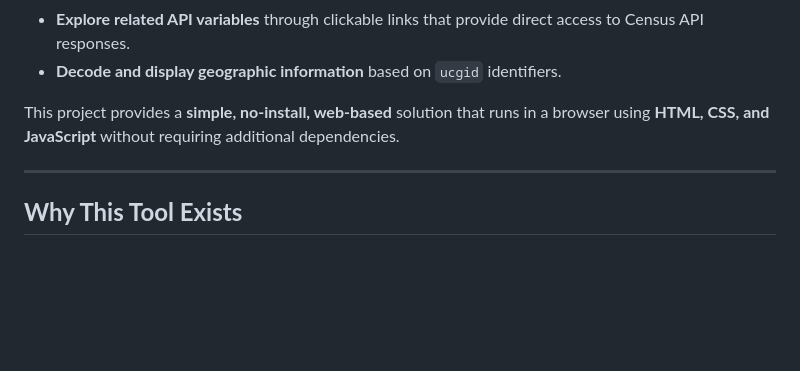
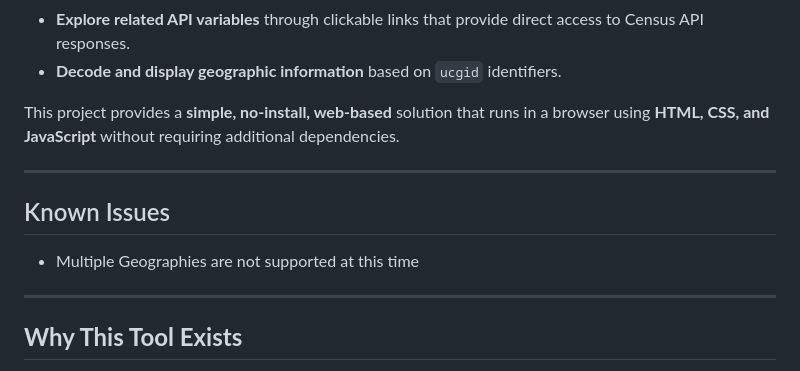
Before and after one commit to josephbooth/acs-variable-lookup-tool, a Markdown page: README.md, the part around the change. GitHub-like rendering; blank space fills up the shorter version.

Commit message:
Update README.md
added a known issues section

```diff
--- a/README.md
+++ b/README.md
@@ -14,6 +14,11 @@ The tool allows users to:
 - **Decode and display geographic information** based on `ucgid` identifiers.
 
 This project provides a **simple, no-install, web-based** solution that runs in a browser using **HTML, CSS, and JavaScript** without requiring additional dependencies.
+
+---
+
+## Known Issues
+ - Multiple Geographies are not supported at this time
 
 ---
 
```
